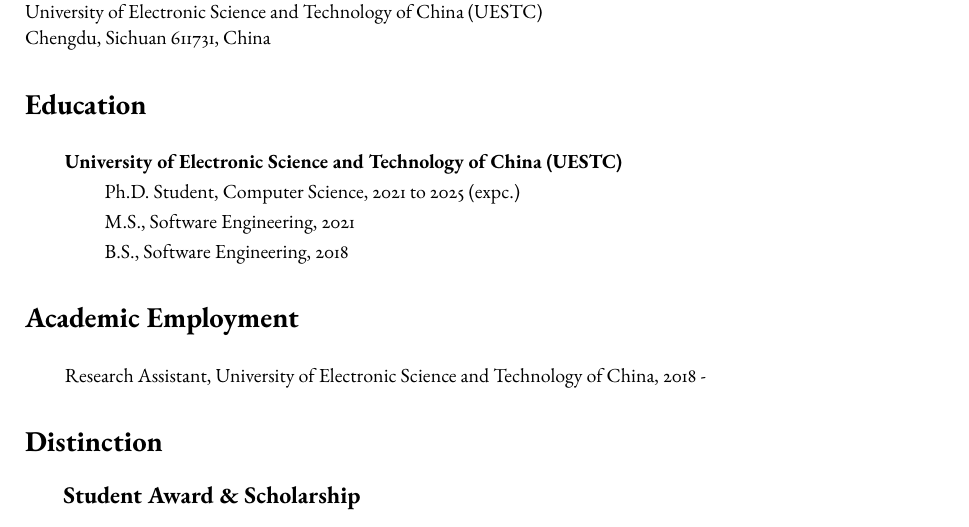
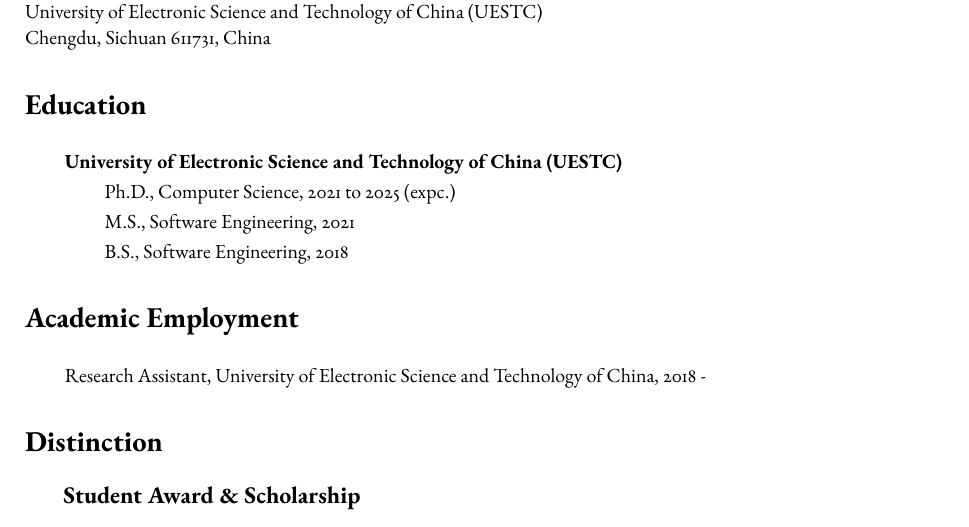
Before and after one commit to shmizhang/xovee.github.io, a LaTeX CV (archive/cv/cv.tex): part of page 1 of 4, cut so that both start at the same text. Compiled offline with pdfLaTeX; a missing font is replaced by an installed copy or a similar font.

Commit message:
slightly modify cv education

```diff
--- a/archive/cv/cv.tex
+++ b/archive/cv/cv.tex
@@ -67,7 +67,7 @@
 
 \textbf{University of Electronic Science and Technology of China (UESTC)}
 
-\hspace{2em}Ph.D. Student, Computer Science, 2021 to 2025 (expc.)
+\hspace{2em}Ph.D., Computer Science, 2021 to 2025 (expc.)
 
 \hspace{2em}M.S., Software Engineering, 2021
 
```
Also changed, not shown: archive/cv/cv.pdf.
